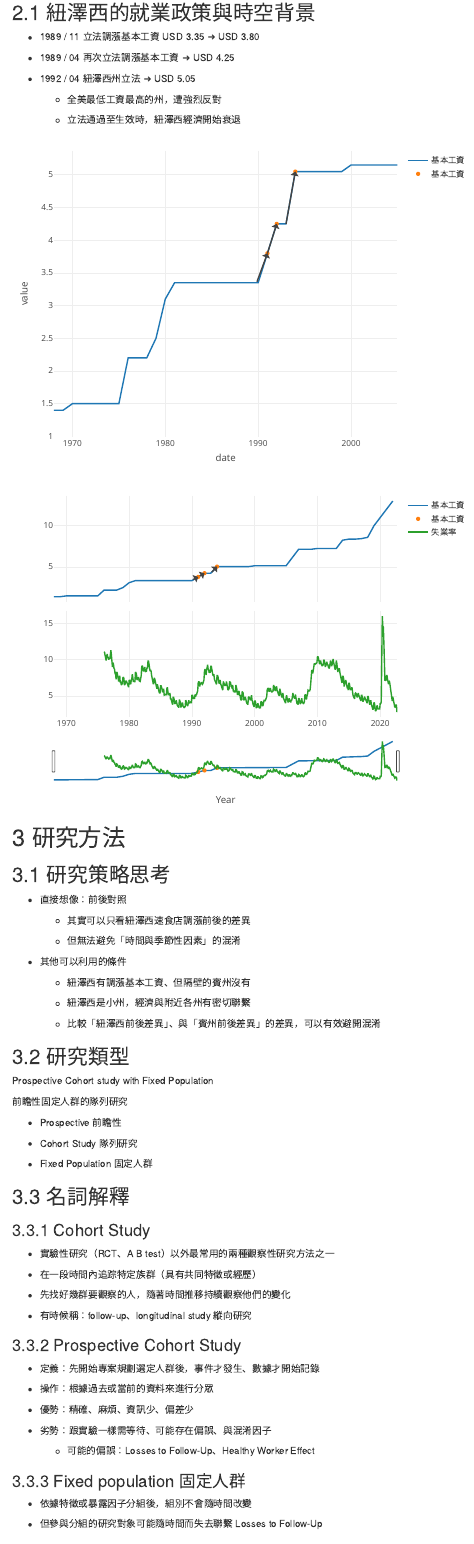
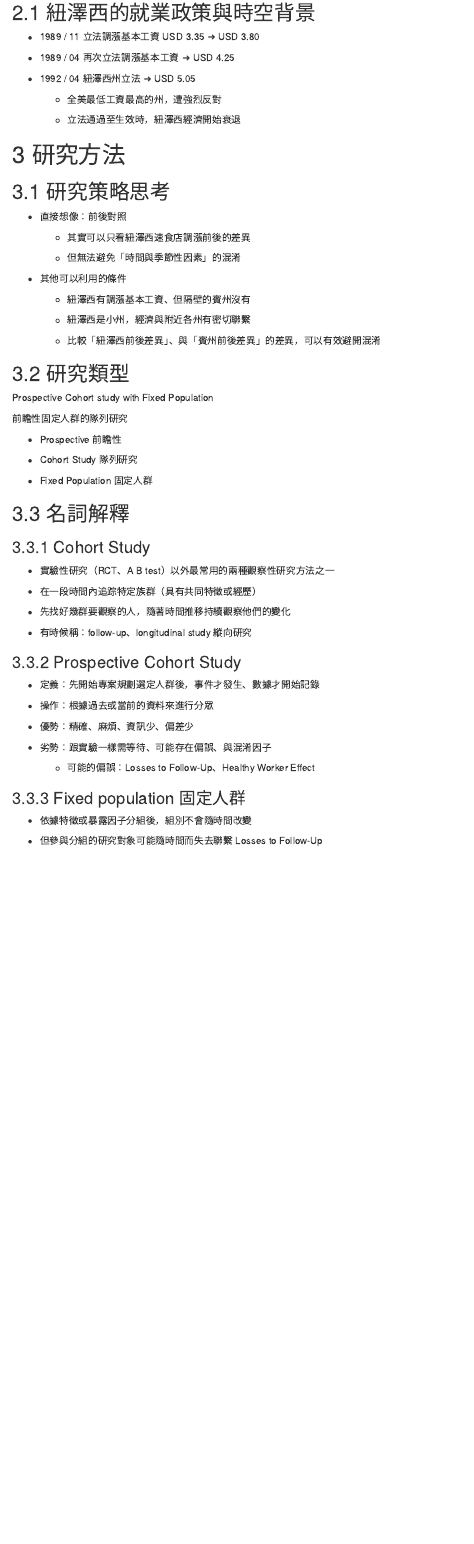
Before and after one commit to chun-yu-ko/minimum_wages_and_employment_in_nj, an R Markdown document (index.rmd): the page in a window 1100 px wide, from 1040 px down. Rendered offline with R 4.5, knitr and Pandoc, with nearby package versions; some code elsewhere in the file could not run offline; menus at the side of the page are left out.

Commit message:
20230402 update min wage, remove plotly part

````diff
--- a/index.rmd
+++ b/index.rmd
@@ -167,23 +167,3 @@ data_survey <- "data/survey.dat" %>%
     - 立法通過至生效時，紐澤西經濟開始衰退
 
 ```{r echo = F, warning=F, message=F}
-data_wage_unemployment %>%
-  filter(
-    state == "nj", index == "minimum wages",
-    date < "2006-01-01"
-  ) %>%
-  plot_ly(data = ., x = ~date, y = ~value, name = "基本工資") %>%
-  add_lines() %>%
-  add_markers(data = data_min_wage_change, x = ~x_end, y = ~y_end) %>%
-  add_annotations(
-    data = data_min_wage_change,
-    ax = ~x_start, x = ~x_end,
-    ay = ~y_start, y = ~y_end,
-    text = ~text,
-    xref = "x", yref = "y", axref = "x", ayref = "y",
-    showarrow = T, xanchor = "left"
-  ) %>%
-  layout(shapes = list(list(
-    type = "line", xref = "paper",
-    x0 = as.Date("1989-01-01"), x1 = as.Date("1989-01-01"),
-    y0 = 1, y1 = 5
@@ -192,28 +192,3 @@ data_wage_unemployment %>%
 
 
 ```{r echo = F, warning=F, message=F}
-subplot(data_wage_unemployment %>%
-  filter(state == "nj", index == "minimum wages") %>%
-  plot_ly(data = ., x = ~date, y = ~value, name = "基本工資") %>%
-  add_lines() %>%
-  add_markers(data = data_min_wage_change, x = ~x_end, y = ~y_end) %>%
-  add_annotations(
-    data = data_min_wage_change,
-    ax = ~x_start, x = ~x_end,
-    ay = ~y_start, y = ~y_end,
-    text = ~text,
-    xref = "x", yref = "y", axref = "x", ayref = "y",
-    showarrow = T, xanchor = "left"
-  ),
-data_wage_unemployment %>%
-  filter(state == "nj", index == "unemployment") %>%
-  plot_ly(data = ., x = ~date, y = ~value, name = "失業率") %>%
-  add_lines(),
-nrows = 2,
-shareX = TRUE
-) %>%
-  layout(
-    # hovermode = "x unified",
-    xaxis = list(
-      title = "Year",
-      rangeslider = list(type = "date")
````
Also changed, not shown: index.rmd (51 more changed lines).
